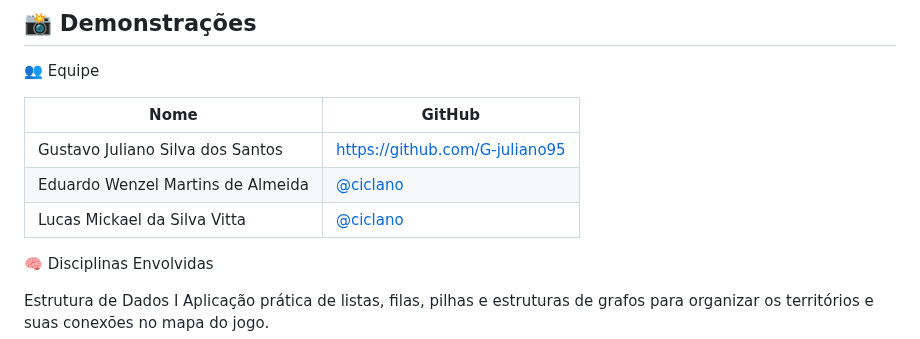
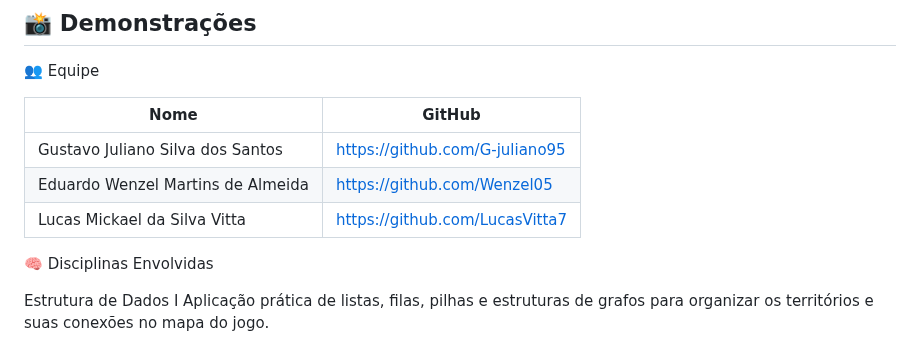
Before and after one commit to LucasVitta7/Guerradosgrafos, a Markdown page: Guerradegrafos.html/readme.md, the part around the change. GitHub-like rendering.

```diff
--- a/Guerradegrafos.html/readme.md
+++ b/Guerradegrafos.html/readme.md
@@ -135,9 +135,9 @@ Acompanhe as jogadas no registro de batalha.
 
 | Nome | GitHub |
 |------|--------|
-|Gustavo Juliano Silva dos Santos| https://github.com/G-juliano95 |
-|Eduardo Wenzel Martins de Almeida| [@ciclano](https://github.com/ciclano) |
-| Lucas Mickael da Silva Vitta| [@ciclano](https://github.com/ciclano) |
+| Gustavo Juliano Silva dos Santos | https://github.com/G-juliano95 |
+| Eduardo Wenzel Martins de Almeida| https://github.com/Wenzel05    |
+| Lucas Mickael da Silva Vitta     | https://github.com/LucasVitta7 |
 
 🧠 Disciplinas Envolvidas
 
```
